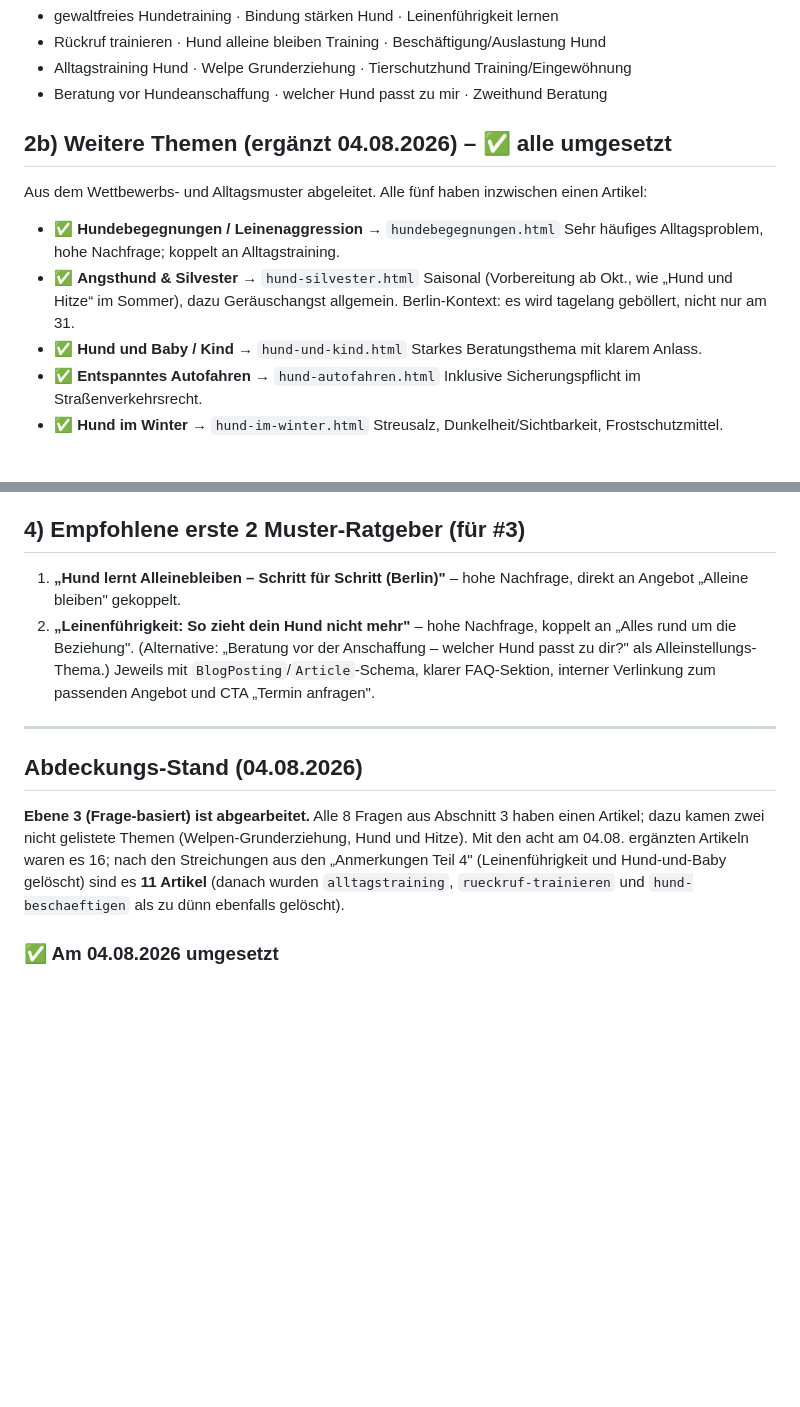
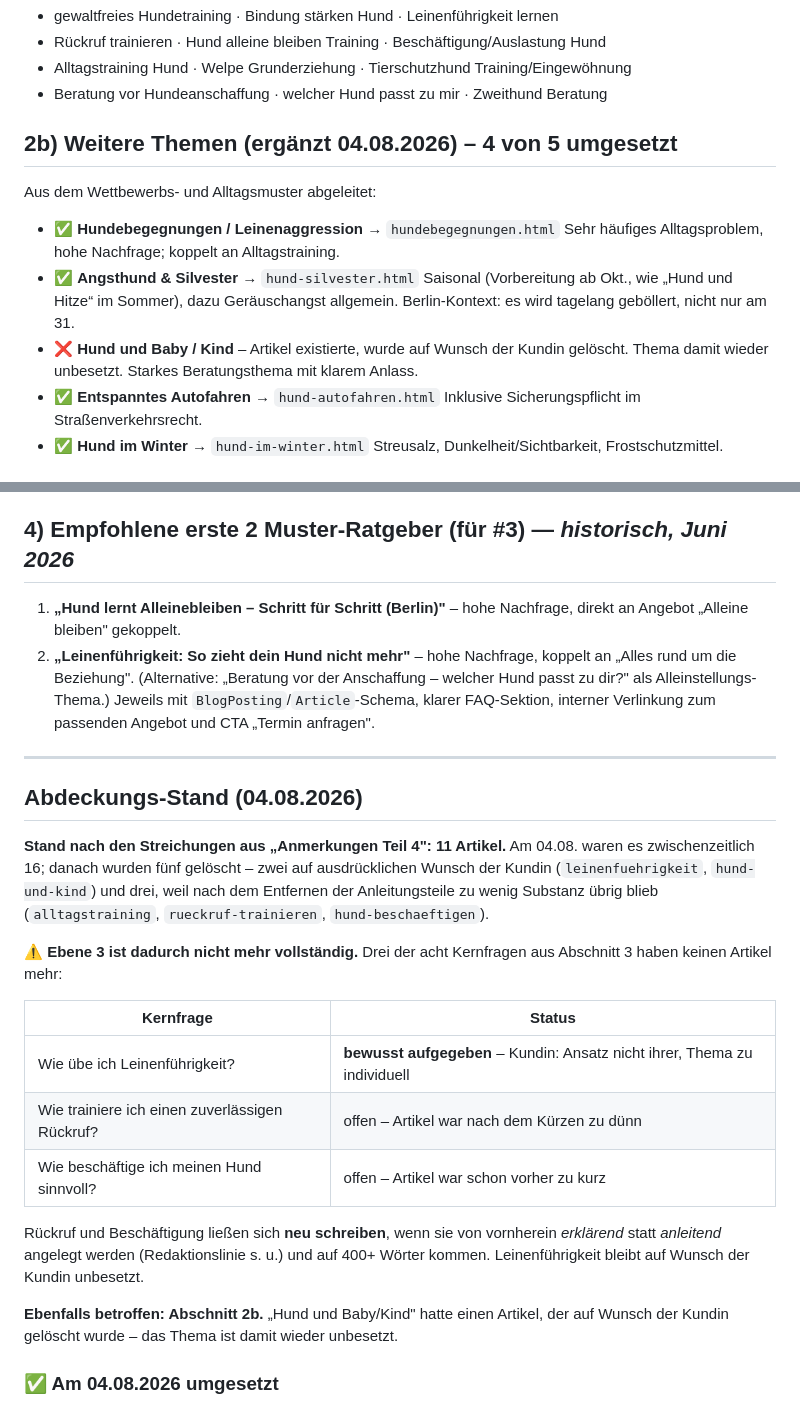
Before and after one commit to raimurokko/anna_praedel_hundetrainerin, a Markdown page: keyword-recherche.md, 2 parts joined by grey strips. Rendered like a GitHub page; blank space fills up the shorter version.

```diff
--- a/keyword-recherche.md
+++ b/keyword-recherche.md
@@ -30,15 +30,15 @@ Kombinationsmuster: [Leistung] + [Ort]
 - Alltagstraining Hund · Welpe Grunderziehung · Tierschutzhund Training/Eingewöhnung
 - Beratung vor Hundeanschaffung · welcher Hund passt zu mir · Zweithund Beratung
 
-## 2b) Weitere Themen (ergänzt 04.08.2026) – ✅ alle umgesetzt
-Aus dem Wettbewerbs- und Alltagsmuster abgeleitet. Alle fünf haben inzwischen einen Artikel:
+## 2b) Weitere Themen (ergänzt 04.08.2026) – 4 von 5 umgesetzt
+Aus dem Wettbewerbs- und Alltagsmuster abgeleitet:
 - ✅ **Hundebegegnungen / Leinenaggression** → `hundebegegnungen.html`
   Sehr häufiges Alltagsproblem, hohe Nachfrage; koppelt an Alltagstraining.
 - ✅ **Angsthund & Silvester** → `hund-silvester.html`
   Saisonal (Vorbereitung ab Okt., wie „Hund und Hitze“ im Sommer), dazu Geräuschangst allgemein.
   Berlin-Kontext: es wird tagelang geböllert, nicht nur am 31.
-- ✅ **Hund und Baby / Kind** → `hund-und-kind.html`
-  Starkes Beratungsthema mit klarem Anlass.
+- ❌ **Hund und Baby / Kind** – Artikel existierte, wurde auf Wunsch der Kundin gelöscht.
+  Thema damit wieder unbesetzt. Starkes Beratungsthema mit klarem Anlass.
 - ✅ **Entspanntes Autofahren** → `hund-autofahren.html`
   Inklusive Sicherungspflicht im Straßenverkehrsrecht.
 - ✅ **Hund im Winter** → `hund-im-winter.html`
@@ -58,7 +58,7 @@ Diese Fragen sind Content-Gold für Antwort-Boxen und LLM-Zitate:
   Gewinnbar für eine lokale Trainerin: **lokal + erfahrungsbasiert** (eigene Fälle aus
   Berlin, konkrete Schritt-für-Schritt-Anleitungen, „In meiner Praxis in Berlin …").
 
-## 4) Empfohlene erste 2 Muster-Ratgeber (für #3)
+## 4) Empfohlene erste 2 Muster-Ratgeber (für #3) — *historisch, Juni 2026*
 1. **„Hund lernt Alleinebleiben – Schritt für Schritt (Berlin)"** – hohe Nachfrage,
    direkt an Angebot „Alleine bleiben" gekoppelt.
 2. **„Leinenführigkeit: So zieht dein Hund nicht mehr"** – hohe Nachfrage, koppelt an
@@ -71,11 +71,27 @@ passenden Angebot und CTA „Termin anfragen".
 
 ## Abdeckungs-Stand (04.08.2026)
 
-**Ebene 3 (Frage-basiert) ist abgearbeitet.** Alle 8 Fragen aus Abschnitt 3 haben einen Artikel;
-dazu kamen zwei nicht gelistete Themen (Welpen-Grunderziehung, Hund und Hitze).
-Mit den acht am 04.08. ergänzten Artikeln waren es 16; nach den Streichungen aus den
-„Anmerkungen Teil 4" (Leinenführigkeit und Hund-und-Baby gelöscht) sind es **11 Artikel** (danach wurden `alltagstraining`, `rueckruf-trainieren` und
-`hund-beschaeftigen` als zu dünn ebenfalls gelöscht).
+**Stand nach den Streichungen aus „Anmerkungen Teil 4": 11 Artikel.**
+Am 04.08. waren es zwischenzeitlich 16; danach wurden fünf gelöscht – zwei auf ausdrücklichen
+Wunsch der Kundin (`leinenfuehrigkeit`, `hund-und-kind`) und drei, weil nach dem Entfernen der
+Anleitungsteile zu wenig Substanz übrig blieb (`alltagstraining`, `rueckruf-trainieren`,
+`hund-beschaeftigen`).
+
+**⚠️ Ebene 3 ist dadurch nicht mehr vollständig.** Drei der acht Kernfragen aus Abschnitt 3 haben
+keinen Artikel mehr:
+
+| Kernfrage | Status |
+|---|---|
+| Wie übe ich Leinenführigkeit? | **bewusst aufgegeben** – Kundin: Ansatz nicht ihrer, Thema zu individuell |
+| Wie trainiere ich einen zuverlässigen Rückruf? | offen – Artikel war nach dem Kürzen zu dünn |
+| Wie beschäftige ich meinen Hund sinnvoll? | offen – Artikel war schon vorher zu kurz |
+
+Rückruf und Beschäftigung ließen sich **neu schreiben**, wenn sie von vornherein *erklärend* statt
+*anleitend* angelegt werden (Redaktionslinie s. u.) und auf 400+ Wörter kommen. Leinenführigkeit
+bleibt auf Wunsch der Kundin unbesetzt.
+
+**Ebenfalls betroffen: Abschnitt 2b.** „Hund und Baby/Kind" hatte einen Artikel, der auf Wunsch der
+Kundin gelöscht wurde – das Thema ist damit wieder unbesetzt.
 
 ### ✅ Am 04.08.2026 umgesetzt
 1. **Positionierung „mobil / zu Hause / Hausbesuch"** ist jetzt im sichtbaren Text:
```
Also changed, not shown: BACKLOG.md (+37 -2 lines).
